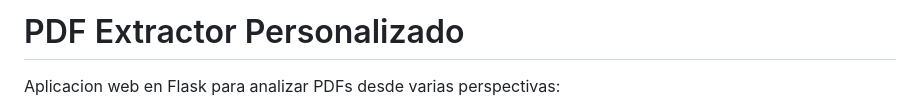
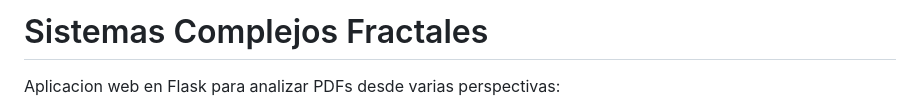
Before and after one commit to HydrogenAcid/PDF-extractor-personalizado, a Markdown page: README.md, the part around the change. Drawn GitHub-style.

Commit message:
Rename project from PDF Extractor to Sistemas Complejos Fractales

```diff
--- a/README.md
+++ b/README.md
@@ -1,4 +1,4 @@
-# PDF Extractor Personalizado
+# Sistemas Complejos Fractales
 
 Aplicacion web en Flask para analizar PDFs desde varias perspectivas:
 
```
